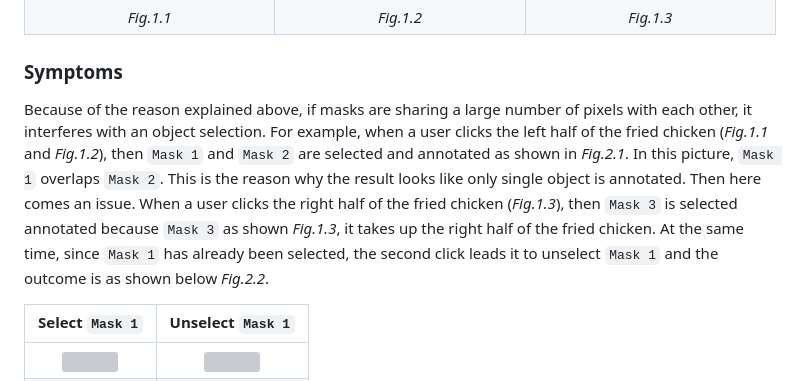
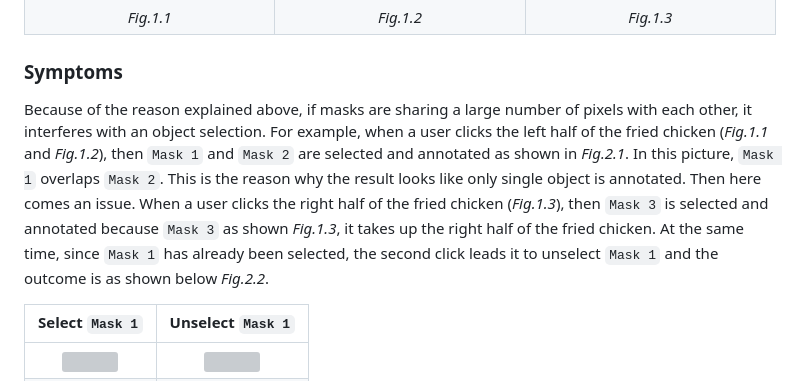
Before and after one commit to euijae/nyu_diet_vision, a Markdown page: docs/report/week11.report.md, the part around the change. Drawn GitHub-style; grey boxes are pictures that could not be loaded.

```diff
--- a/docs/report/week11.report.md
+++ b/docs/report/week11.report.md
@@ -26,7 +26,7 @@ Let's take a look at masks below. It's not true that every pixel in `Mask 3` doe
 
 ### Symptoms
 
-Because of the reason explained above, if masks are sharing a large number of pixels with each other, it interferes with an object selection. For example, when a user clicks the left half of the fried chicken (*Fig.1.1* and *Fig.1.2*), then `Mask 1` and `Mask 2` are selected and annotated as shown in *Fig.2.1*. In this picture, `Mask 1` overlaps `Mask 2`. This is the reason why the result looks like only single object is annotated. Then here comes an issue. When a user clicks the right half of the fried chicken (*Fig.1.3*), then `Mask 3` is selected annotated because `Mask 3` as shown *Fig.1.3*, it takes up the right half of the fried chicken. At the same time, since `Mask 1` has already been selected, the second click leads it to unselect `Mask 1` and the outcome is as shown below *Fig.2.2*.
+Because of the reason explained above, if masks are sharing a large number of pixels with each other, it interferes with an object selection. For example, when a user clicks the left half of the fried chicken (*Fig.1.1* and *Fig.1.2*), then `Mask 1` and `Mask 2` are selected and annotated as shown in *Fig.2.1*. In this picture, `Mask 1` overlaps `Mask 2`. This is the reason why the result looks like only single object is annotated. Then here comes an issue. When a user clicks the right half of the fried chicken (*Fig.1.3*), then `Mask 3` is selected and annotated because `Mask 3` as shown *Fig.1.3*, it takes up the right half of the fried chicken. At the same time, since `Mask 1` has already been selected, the second click leads it to unselect `Mask 1` and the outcome is as shown below *Fig.2.2*.
 
 Select `Mask 1`              |  Unselect `Mask 1`
 :-------------------------:|:--------------------------:
```
